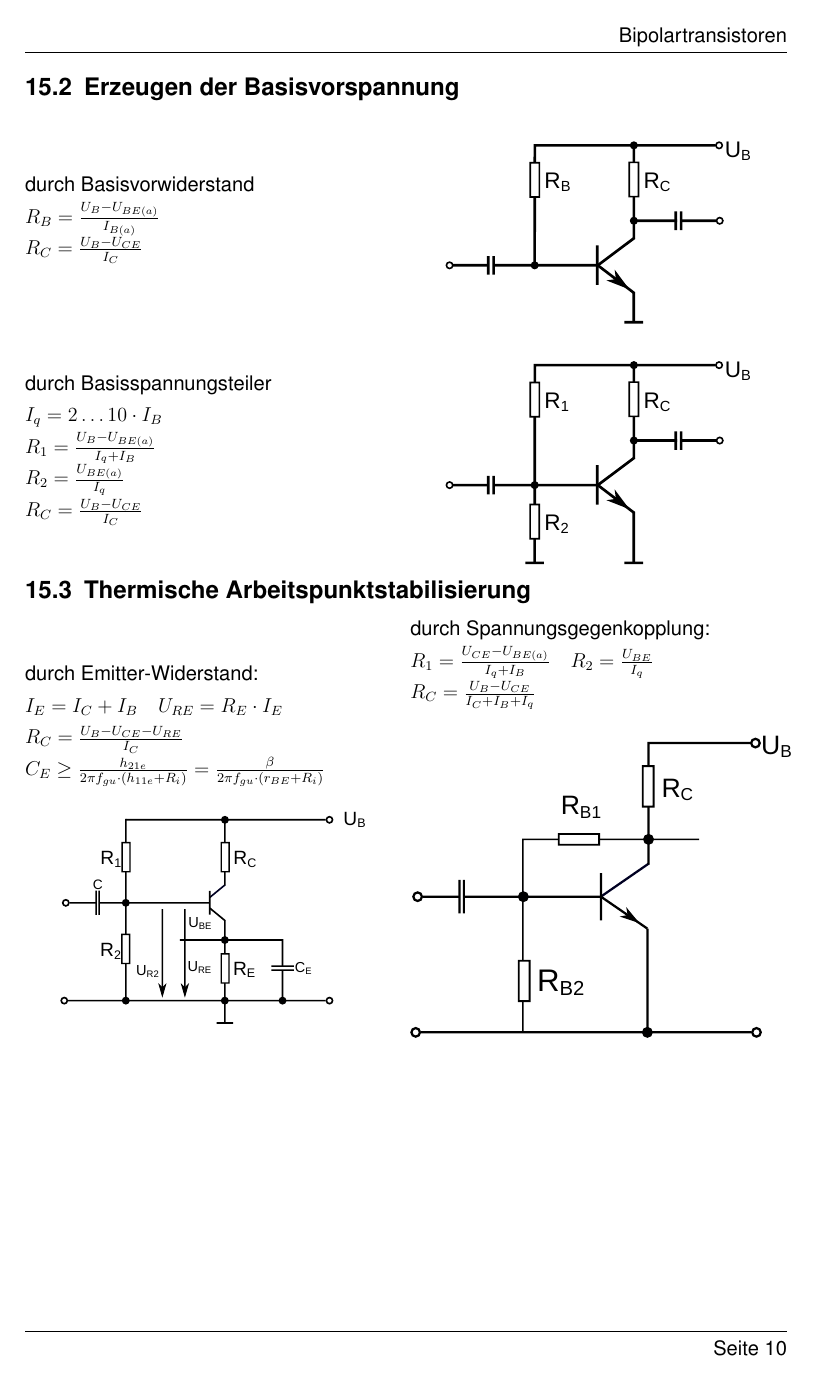
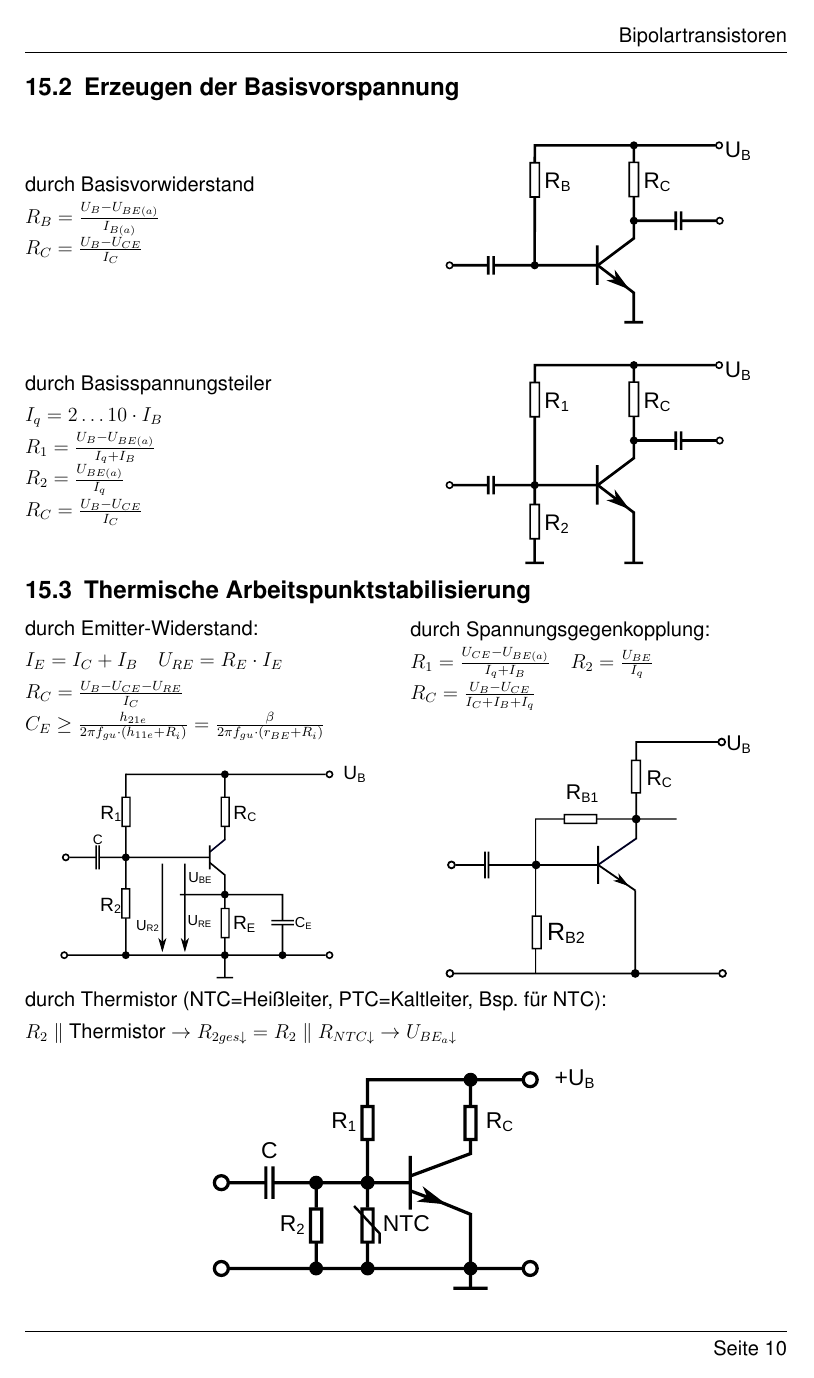
Before and after one commit to ba-latex/Formelsammlung-EB-Latex, a LaTeX document (main.tex, which reads dinge/bipolartransistoren.tex): page 12 of 20. Compiled offline with pdfLaTeX.

Commit message:
Thermistor

```diff
--- a/dinge/bipolartransistoren.tex
+++ b/dinge/bipolartransistoren.tex
@@ -51,19 +51,19 @@ $U_{CE}\approx \frac{1}{2}U_B\quad R_C=\frac{U_B-U_{CE(a)}}{I_{C(a)}}$
 
 \subsection{Thermische Arbeitspunktstabilisierung}
     \begin{minipage}{0.5\columnwidth}
-        durch Emitter-Widerstand:
-
+        durch Emitter-Widerstand:\\
         $I_E=I_C+I_B\quad U_{RE}=R_E\cdot I_E\\
         R_C=\frac{U_B-U_{CE}-U_{RE}}{I_C}$\\ %U_BE zu U_RE korrigiert laut Eric + Martin
         $C_E\geq\frac{h_{21e}}{2\pi f_{gu}\cdot(h_{11e}+R_i)}=\frac{\beta}{2\pi f_{gu}\cdot(r_{BE}+R_i)}$ %in FS "h_{11}e", ich nehme an Fehler?
-
         \svg[0.8]{emitter-widerstand}{Emitter-Widerstand}{emitter-widerstand}
     \end{minipage}
     \begin{minipage}{0.5\columnwidth}
-        durch Spannungsgegenkopplung:
-
+        durch Spannungsgegenkopplung:\\
         $R_1=\frac{U_{CE}-U_{BE(a)}}{I_q+I_B}\quad R_2=\frac{U_{BE}}{I_q}\\
         R_C=\frac{U_B-U_{CE}}{I_C+I_B+I_q}$
+        \svg[0.8]{spannungsgegenkopplung}{Spannungsgegenkopplung}{spannungsgegenkopplung}
+    \end{minipage}
 
-        \svg[1.0]{spannungsgegenkopplung}{Spannungsgegenkopplung}{spannungsgegenkopplung}
-    \end{minipage}
+    durch Thermistor (NTC=Heißleiter, PTC=Kaltleiter, Bsp. für NTC):\\
+    $R_2\parallel\text{Thermistor}\rightarrow R_{2ges\downarrow}=R_2\parallel R_{NTC\downarrow}\rightarrow U_{BE_a\downarrow}$
+    \svg[0.5]{thermistor-schaltung}{Thermistor-Schaltung}{thermistorschaltung}
```
Also changed, not shown: bilder/thermistor-schaltung.svg (added).
